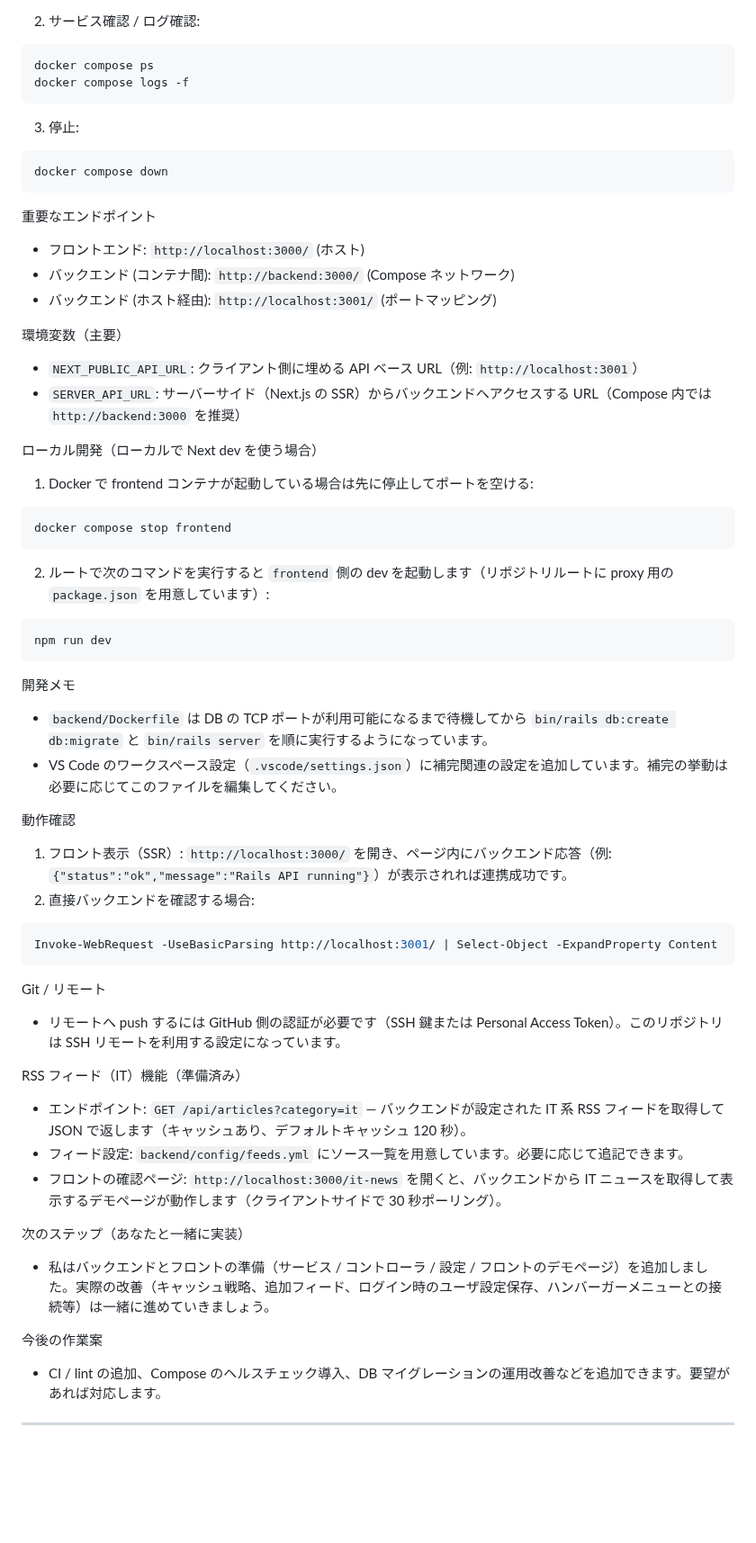
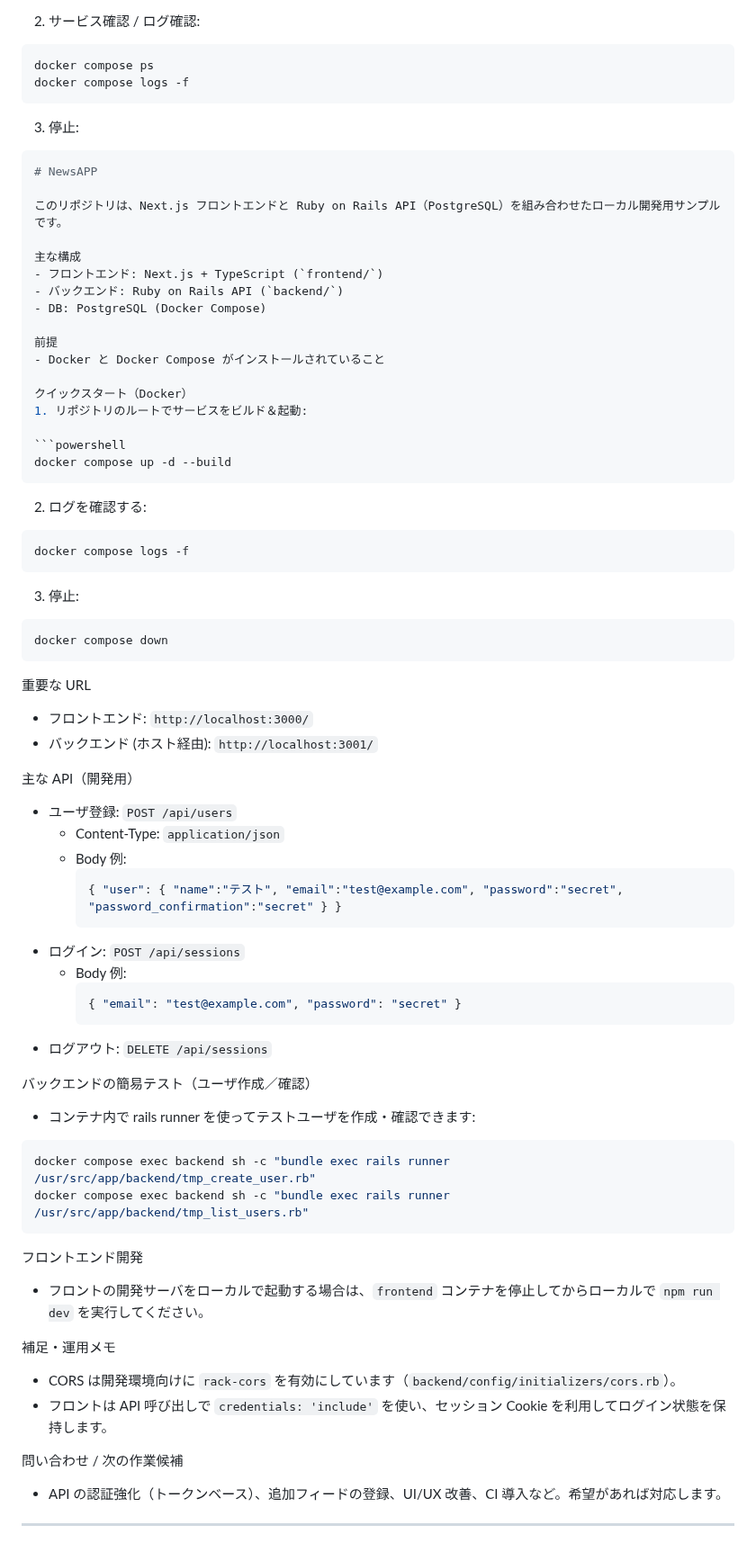
Before and after one commit to otsubo234039/NewsAPP, a Markdown page: README.md, the part around one of its changes. Shown at 90% size. GitHub-like rendering; blank space fills up the shorter version.

Commit message:
docs: update README with quickstart and API examples

````diff
--- a/README.md
+++ b/README.md
@@ -29,58 +29,72 @@ docker compose logs -f
 3. 停止:
 
 ```powershell
+# NewsAPP
+
+このリポジトリは、Next.js フロントエンドと Ruby on Rails API（PostgreSQL）を組み合わせたローカル開発用サンプルです。
+
+主な構成
+- フロントエンド: Next.js + TypeScript (`frontend/`)
+- バックエンド: Ruby on Rails API (`backend/`)
+- DB: PostgreSQL (Docker Compose)
+
+前提
+- Docker と Docker Compose がインストールされていること
+
+クイックスタート（Docker）
+1. リポジトリのルートでサービスをビルド＆起動:
+
+```powershell
+docker compose up -d --build
+```
+
+2. ログを確認する:
+
+```powershell
+docker compose logs -f
+```
+
+3. 停止:
+
+```powershell
 docker compose down
 ```
 
-重要なエンドポイント
-- フロントエンド: `http://localhost:3000/` (ホスト)
-- バックエンド (コンテナ間): `http://backend:3000/` (Compose ネットワーク)
-- バックエンド (ホスト経由): `http://localhost:3001/` (ポートマッピング)
+重要な URL
+- フロントエンド: `http://localhost:3000/`
+- バックエンド (ホスト経由): `http://localhost:3001/`
 
-環境変数（主要）
-- `NEXT_PUBLIC_API_URL`: クライアント側に埋める API ベース URL（例: `http://localhost:3001`）
-- `SERVER_API_URL`: サーバーサイド（Next.js の SSR）からバックエンドへアクセスする URL（Compose 内では `http://backend:3000` を推奨）
+主な API（開発用）
+- ユーザ登録: `POST /api/users`
+	- Content-Type: `application/json`
+	- Body 例:
+		```json
+		{ "user": { "name":"テスト", "email":"test@example.com", "password":"secret", "password_confirmation":"secret" } }
+		```
+- ログイン: `POST /api/sessions`
+	- Body 例:
+		```json
+		{ "email": "test@example.com", "password": "secret" }
+		```
+- ログアウト: `DELETE /api/sessions`
 
-ローカル開発（ローカルで Next dev を使う場合）
-1. Docker で frontend コンテナが起動している場合は先に停止してポートを空ける:
+バックエンドの簡易テスト（ユーザ作成／確認）
+- コンテナ内で rails runner を使ってテストユーザを作成・確認できます:
 
 ```powershell
-docker compose stop frontend
+docker compose exec backend sh -c "bundle exec rails runner /usr/src/app/backend/tmp_create_user.rb"
+docker compose exec backend sh -c "bundle exec rails runner /usr/src/app/backend/tmp_list_users.rb"
 ```
 
-2. ルートで次のコマンドを実行すると `frontend` 側の dev を起動します（リポジトリルートに proxy 用の `package.json` を用意しています）:
+フロントエンド開発
+- フロントの開発サーバをローカルで起動する場合は、`frontend` コンテナを停止してからローカルで `npm run dev` を実行してください。
 
-```powershell
-npm run dev
-```
+補足・運用メモ
+- CORS は開発環境向けに `rack-cors` を有効にしています（`backend/config/initializers/cors.rb`）。
+- フロントは API 呼び出しで `credentials: 'include'` を使い、セッション Cookie を利用してログイン状態を保持します。
 
-開発メモ
-- `backend/Dockerfile` は DB の TCP ポートが利用可能になるまで待機してから `bin/rails db:create db:migrate` と `bin/rails server` を順に実行するようになっています。
-- VS Code のワークスペース設定（`.vscode/settings.json`）に補完関連の設定を追加しています。補完の挙動は必要に応じてこのファイルを編集してください。
-
-動作確認
-1. フロント表示（SSR）: `http://localhost:3000/` を開き、ページ内にバックエンド応答（例: `{"status":"ok","message":"Rails API running"}`）が表示されれば連携成功です。
-2. 直接バックエンドを確認する場合:
-
-```powershell
-Invoke-WebRequest -UseBasicParsing http://localhost:3001/ | Select-Object -ExpandProperty Content
-```
-
-Git / リモート
-- リモートへ push するには GitHub 側の認証が必要です（SSH 鍵または Personal Access Token）。このリポジトリは SSH リモートを利用する設定になっています。
-
-RSS フィード（IT）機能（準備済み）
-
-- エンドポイント: `GET /api/articles?category=it` — バックエンドが設定された IT 系 RSS フィードを取得して JSON で返します（キャッシュあり、デフォルトキャッシュ 120 秒）。
-- フィード設定: `backend/config/feeds.yml` にソース一覧を用意しています。必要に応じて追記できます。
-- フロントの確認ページ: `http://localhost:3000/it-news` を開くと、バックエンドから IT ニュースを取得して表示するデモページが動作します（クライアントサイドで 30 秒ポーリング）。
-
-次のステップ（あなたと一緒に実装）
-- 私はバックエンドとフロントの準備（サービス / コントローラ / 設定 / フロントのデモページ）を追加しました。実際の改善（キャッシュ戦略、追加フィード、ログイン時のユーザ設定保存、ハンバーガーメニューとの接続等）は一緒に進めていきましょう。
-
-
-今後の作業案
-- CI / lint の追加、Compose のヘルスチェック導入、DB マイグレーションの運用改善などを追加できます。要望があれば対応します。
+問い合わせ / 次の作業候補
+- API の認証強化（トークンベース）、追加フィードの登録、UI/UX 改善、CI 導入など。希望があれば対応します。
 
 ---
 
````
Also changed, not shown: other parts of README.md (+1 -22 lines).
